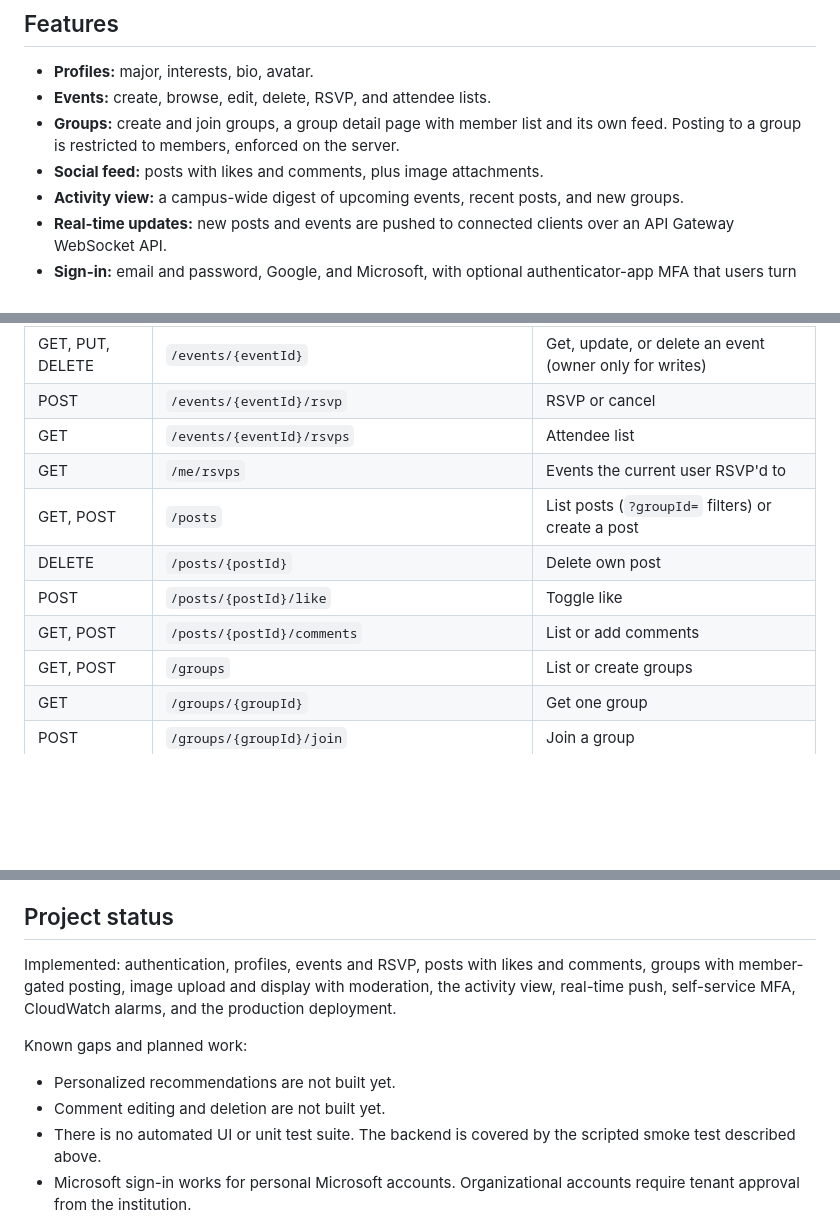
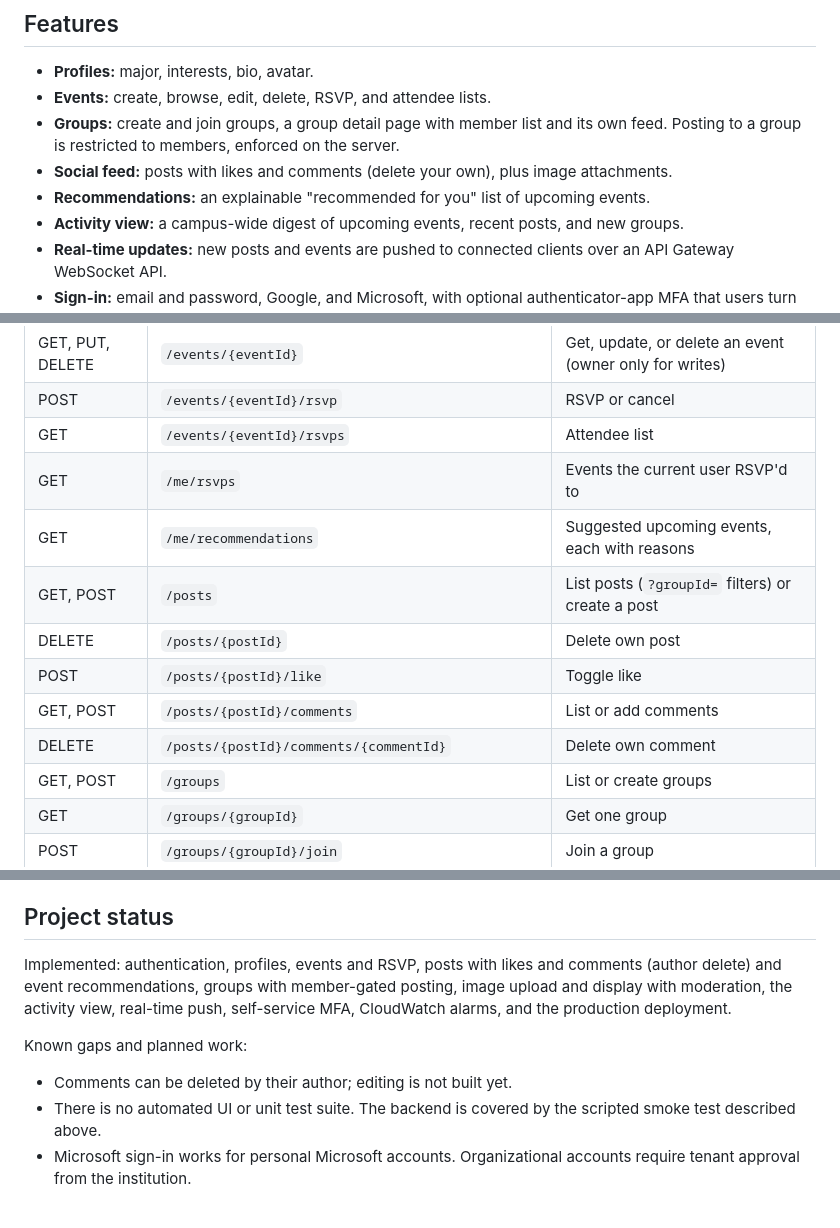
Before and after one commit to kirtan0515/ConnectNest, a Markdown page: README.md, 3 parts joined by grey strips. Drawn GitHub-style; blank space fills up the shorter version.

Commit message:
feat: add event recommendations and comment delete; expand smoke test to 25 checks

```diff
--- a/README.md
+++ b/README.md
@@ -36,7 +36,8 @@ Built as a Harrisburg University senior capstone project (Project II).
 - **Groups:** create and join groups, a group detail page with member list and
   its own feed. Posting to a group is restricted to members, enforced on the
   server.
-- **Social feed:** posts with likes and comments, plus image attachments.
+- **Social feed:** posts with likes and comments (delete your own), plus image attachments.
+- **Recommendations:** an explainable "recommended for you" list of upcoming events.
 - **Activity view:** a campus-wide digest of upcoming events, recent posts, and
   new groups.
 - **Real-time updates:** new posts and events are pushed to connected clients
@@ -185,10 +186,12 @@ identity always comes from the verified token, never from the request body.
 | POST | `/events/{eventId}/rsvp` | RSVP or cancel |
 | GET | `/events/{eventId}/rsvps` | Attendee list |
 | GET | `/me/rsvps` | Events the current user RSVP'd to |
+| GET | `/me/recommendations` | Suggested upcoming events, each with reasons |
 | GET, POST | `/posts` | List posts (`?groupId=` filters) or create a post |
 | DELETE | `/posts/{postId}` | Delete own post |
 | POST | `/posts/{postId}/like` | Toggle like |
 | GET, POST | `/posts/{postId}/comments` | List or add comments |
+| DELETE | `/posts/{postId}/comments/{commentId}` | Delete own comment |
 | GET, POST | `/groups` | List or create groups |
 | GET | `/groups/{groupId}` | Get one group |
 | POST | `/groups/{groupId}/join` | Join a group |
@@ -231,14 +234,13 @@ ConnectNest uses defense in depth. No single control is treated as sufficient.
 ## Project status
 
 Implemented: authentication, profiles, events and RSVP, posts with likes and
-comments, groups with member-gated posting, image upload and display with
-moderation, the activity view, real-time push, self-service MFA, CloudWatch
-alarms, and the production deployment.
+comments (author delete) and event recommendations, groups with member-gated
+posting, image upload and display with moderation, the activity view, real-time
+push, self-service MFA, CloudWatch alarms, and the production deployment.
 
 Known gaps and planned work:
 
-- Personalized recommendations are not built yet.
-- Comment editing and deletion are not built yet.
+- Comments can be deleted by their author; editing is not built yet.
 - There is no automated UI or unit test suite. The backend is covered by the
   scripted smoke test described above.
 - Microsoft sign-in works for personal Microsoft accounts. Organizational
```
Also changed, not shown: docs/architecture.md (+1 -1 lines), docs/images/architecture.png, 11 other files.
